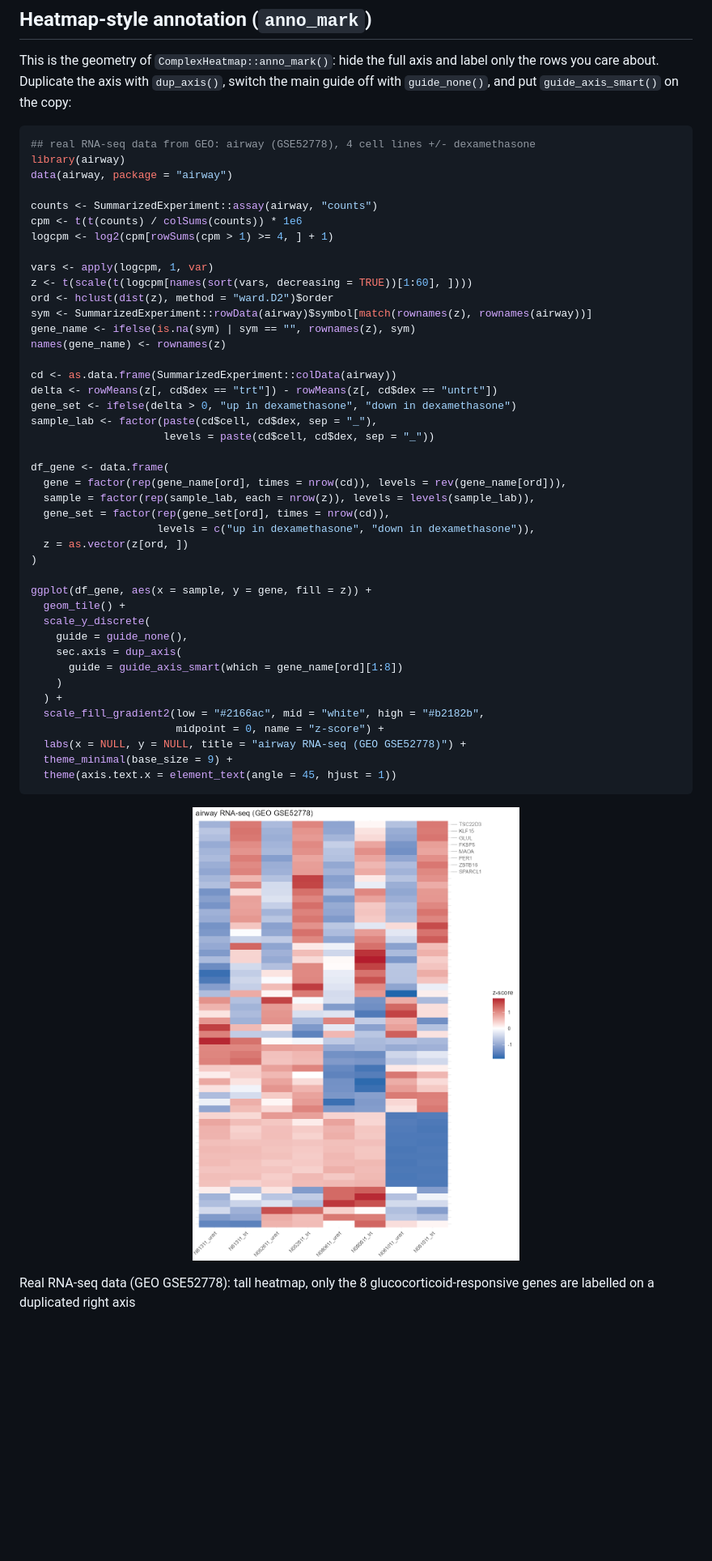
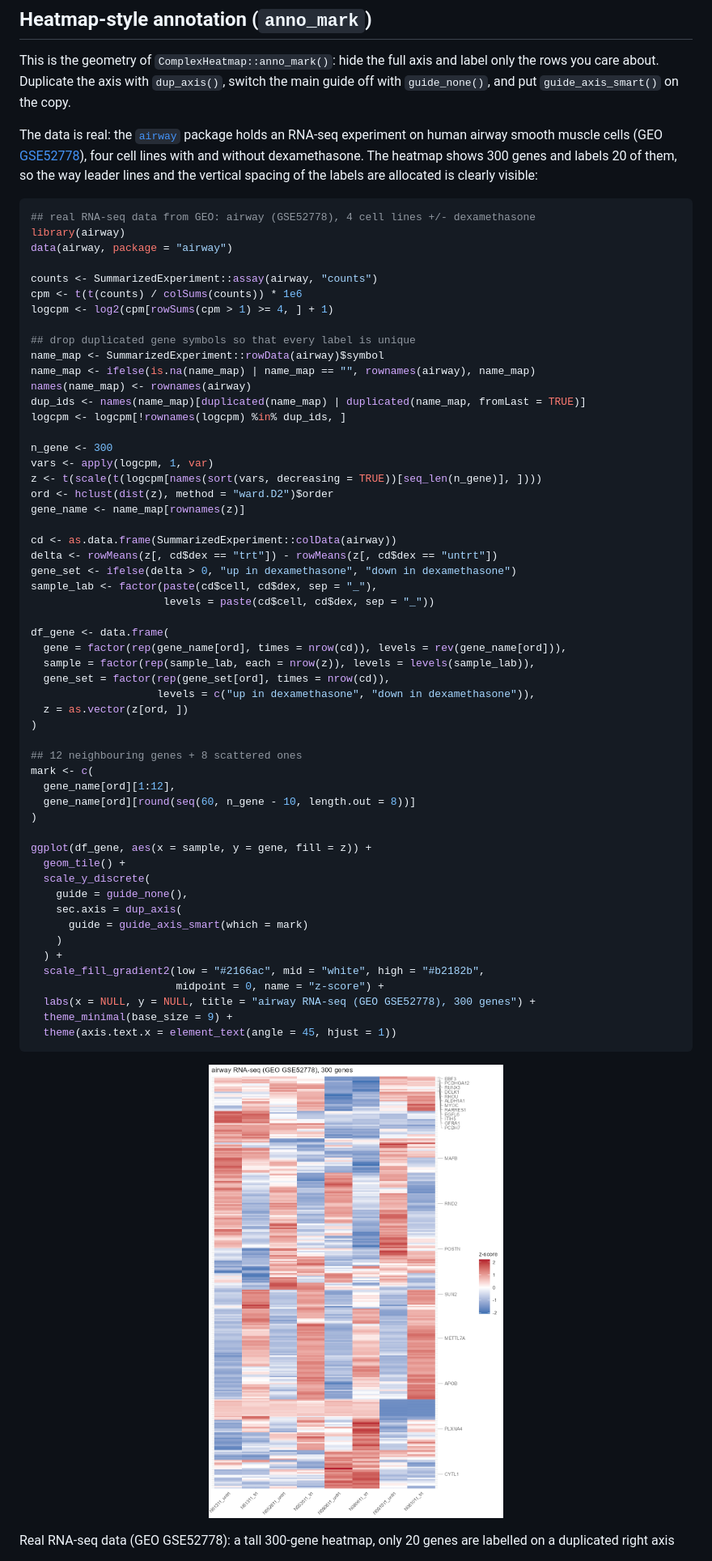
Before and after one commit to junjunlab/ggsmartext, a Markdown page: README.md, the part around one of its changes. Shown at 81% size. Rendered like a GitHub page; pictures changed too: man/figures/README-anno-mark-1.png; blank space fills up the shorter version.

Commit message:
Scale the RNA-seq heatmap to 300 genes and label 20 of them
- hundreds of rows make the label placement visible: the 12 genes from
  the top response cluster get staggered labels with fanning leader
  lines, 8 scattered genes get long horizontal leaders
- facet figure also uses the 300 genes, split into up/down panels
- README + both vignettes + inst/examples/09 updated (tall 6.5x10 and
  7x10 figures)

````diff
--- a/README.md
+++ b/README.md
@@ -190,7 +190,15 @@ angle = 45, hjust = 1, vjust = 1
 This is the geometry of `ComplexHeatmap::anno_mark()`: hide the full
 axis and label only the rows you care about. Duplicate the axis with
 `dup_axis()`, switch the main guide off with `guide_none()`, and put
-`guide_axis_smart()` on the copy:
+`guide_axis_smart()` on the copy.
+
+The data is real: the
+[`airway`](https://bioconductor.org/packages/airway) package holds an
+RNA-seq experiment on human airway smooth muscle cells (GEO
+[GSE52778](https://www.ncbi.nlm.nih.gov/geo/query/acc.cgi?acc=GSE52778)),
+four cell lines with and without dexamethasone. The heatmap shows 300
+genes and labels 20 of them, so the way leader lines and the vertical
+spacing of the labels are allocated is clearly visible:
 
 ``` r
 ## real RNA-seq data from GEO: airway (GSE52778), 4 cell lines +/- dexamethasone
@@ -201,12 +209,18 @@ counts <- SummarizedExperiment::assay(airway, "counts")
 cpm <- t(t(counts) / colSums(counts)) * 1e6
 logcpm <- log2(cpm[rowSums(cpm > 1) >= 4, ] + 1)
 
+## drop duplicated gene symbols so that every label is unique
+name_map <- SummarizedExperiment::rowData(airway)$symbol
+name_map <- ifelse(is.na(name_map) | name_map == "", rownames(airway), name_map)
+names(name_map) <- rownames(airway)
+dup_ids <- names(name_map)[duplicated(name_map) | duplicated(name_map, fromLast = TRUE)]
+logcpm <- logcpm[!rownames(logcpm) %in% dup_ids, ]
+
+n_gene <- 300
 vars <- apply(logcpm, 1, var)
-z <- t(scale(t(logcpm[names(sort(vars, decreasing = TRUE))[1:60], ])))
+z <- t(scale(t(logcpm[names(sort(vars, decreasing = TRUE))[seq_len(n_gene)], ])))
 ord <- hclust(dist(z), method = "ward.D2")$order
-sym <- SummarizedExperiment::rowData(airway)$symbol[match(rownames(z), rownames(airway))]
-gene_name <- ifelse(is.na(sym) | sym == "", rownames(z), sym)
-names(gene_name) <- rownames(z)
+gene_name <- name_map[rownames(z)]
 
 cd <- as.data.frame(SummarizedExperiment::colData(airway))
 delta <- rowMeans(z[, cd$dex == "trt"]) - rowMeans(z[, cd$dex == "untrt"])
@@ -222,17 +236,23 @@ df_gene <- data.frame(
   z = as.vector(z[ord, ])
 )
 
+## 12 neighbouring genes + 8 scattered ones
+mark <- c(
+  gene_name[ord][1:12],
+  gene_name[ord][round(seq(60, n_gene - 10, length.out = 8))]
+)
+
 ggplot(df_gene, aes(x = sample, y = gene, fill = z)) +
   geom_tile() +
   scale_y_discrete(
     guide = guide_none(),
     sec.axis = dup_axis(
-      guide = guide_axis_smart(which = gene_name[ord][1:8])
+      guide = guide_axis_smart(which = mark)
     )
   ) +
   scale_fill_gradient2(low = "#2166ac", mid = "white", high = "#b2182b",
                        midpoint = 0, name = "z-score") +
-  labs(x = NULL, y = NULL, title = "airway RNA-seq (GEO GSE52778)") +
+  labs(x = NULL, y = NULL, title = "airway RNA-seq (GEO GSE52778), 300 genes") +
   theme_minimal(base_size = 9) +
   theme(axis.text.x = element_text(angle = 45, hjust = 1))
 ```
@@ -243,7 +263,7 @@ ggplot(df_gene, aes(x = sample, y = gene, fill = z)) +
 <p class="caption">
 
-Real RNA-seq data (GEO GSE52778): tall heatmap, only the 8
-glucocorticoid-responsive genes are labelled on a duplicated right axis
+Real RNA-seq data (GEO GSE52778): a tall 300-gene heatmap, only 20 genes
+are labelled on a duplicated right axis
 </p>
 
 </div>
````
Also changed, not shown: other parts of README.md (+4 -12 lines), man/figures/README-anno-mark-facet-1.png, 4 other files.
